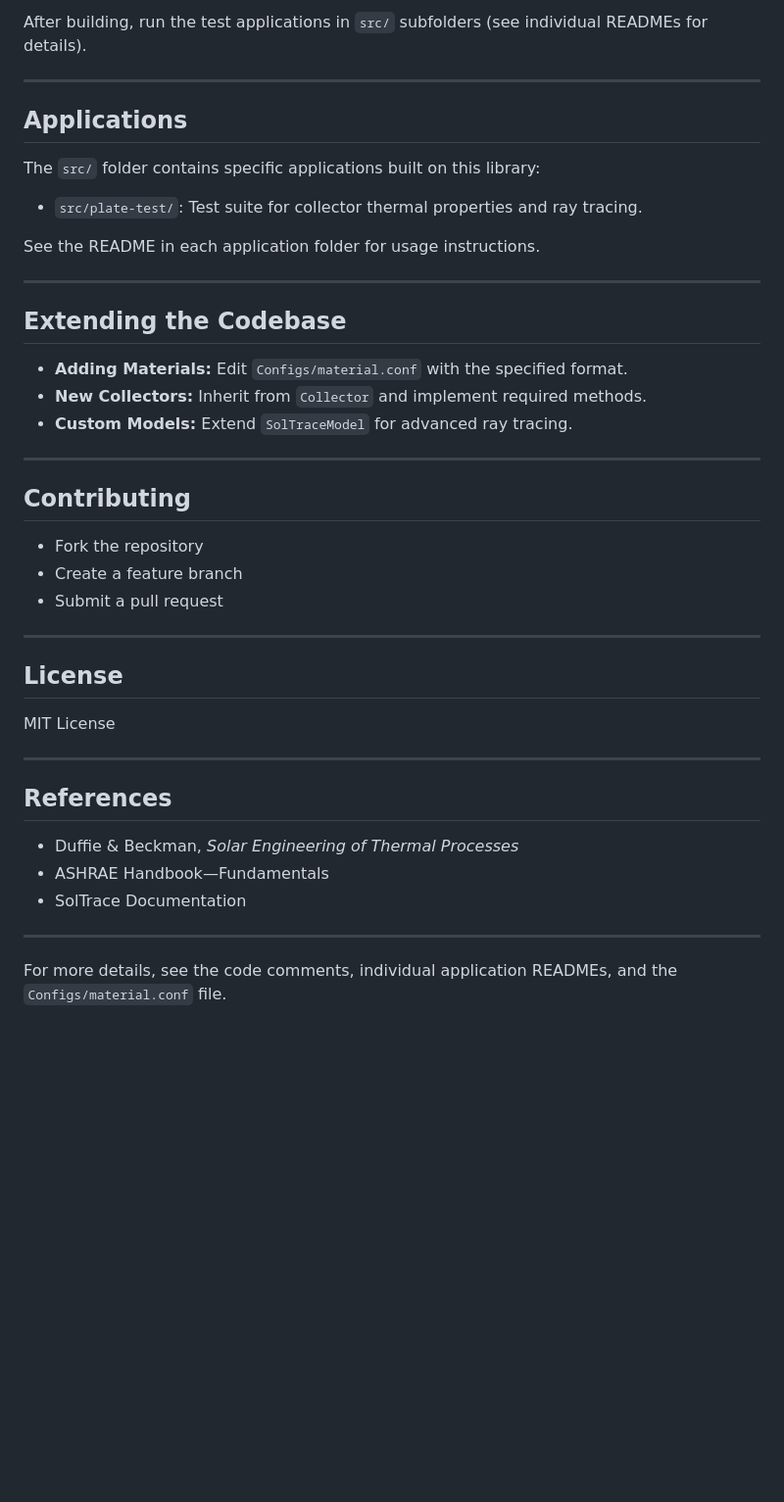
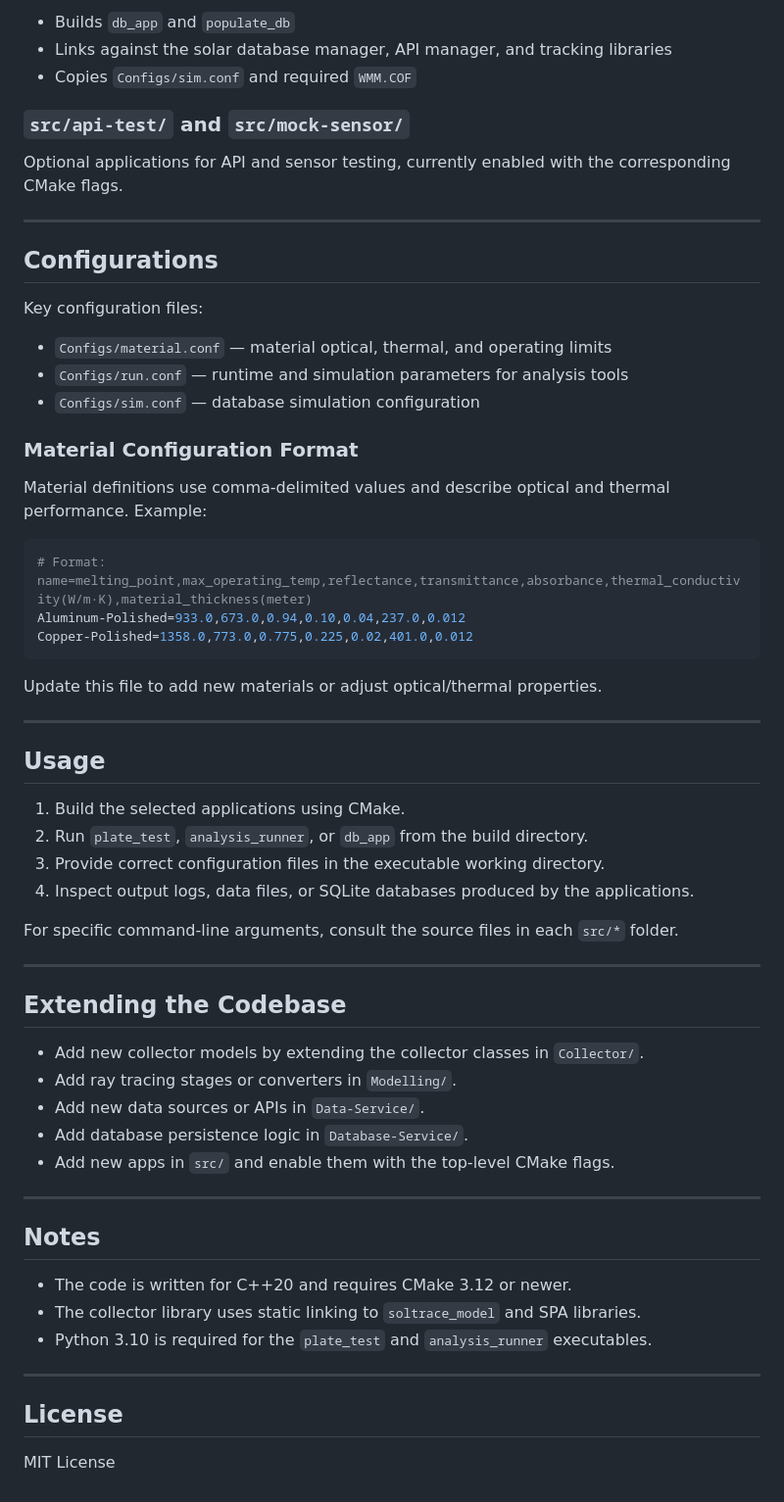
Before and after one commit to ademeyer/Parabolic-Solar-Tracker, a Markdown page: README.md, the part around one of its changes. Shown at 98% size. Drawn GitHub-style; blank space fills up the shorter version.

````diff
--- a/README.md
+++ b/README.md
@@ -113,45 +145,65 @@ make
 
-After building, run the test applications in `src/` subfolders (see individual READMEs for details).
+- Builds `db_app` and `populate_db`
+- Links against the solar database manager, API manager, and tracking libraries
+- Copies `Configs/sim.conf` and required `WMM.COF`
+
+### `src/api-test/` and `src/mock-sensor/`
+
+Optional applications for API and sensor testing, currently enabled with the corresponding CMake flags.
 
 ---
 
-## Applications
+## Configurations
 
-The `src/` folder contains specific applications built on this library:
-- `src/plate-test/`: Test suite for collector thermal properties and ray tracing.
+Key configuration files:
 
-See the README in each application folder for usage instructions.
+- `Configs/material.conf` — material optical, thermal, and operating limits
+- `Configs/run.conf` — runtime and simulation parameters for analysis tools
+- `Configs/sim.conf` — database simulation configuration
+
+### Material Configuration Format
+
+Material definitions use comma-delimited values and describe optical and thermal performance. Example:
+
+```ini
+# Format: name=melting_point,max_operating_temp,reflectance,transmittance,absorbance,thermal_conductivity(W/m·K),material_thickness(meter)
+Aluminum-Polished=933.0,673.0,0.94,0.10,0.04,237.0,0.012
+Copper-Polished=1358.0,773.0,0.775,0.225,0.02,401.0,0.012
+```
+
+Update this file to add new materials or adjust optical/thermal properties.
+
+---
+
+## Usage
+
+1. Build the selected applications using CMake.
+2. Run `plate_test`, `analysis_runner`, or `db_app` from the build directory.
+3. Provide correct configuration files in the executable working directory.
+4. Inspect output logs, data files, or SQLite databases produced by the applications.
+
+For specific command-line arguments, consult the source files in each `src/*` folder.
 
 ---
 
 ## Extending the Codebase
 
-- **Adding Materials:** Edit `Configs/material.conf` with the specified format.
-- **New Collectors:** Inherit from `Collector` and implement required methods.
-- **Custom Models:** Extend `SolTraceModel` for advanced ray tracing.
+- Add new collector models by extending the collector classes in `Collector/`.
+- Add ray tracing stages or converters in `Modelling/`.
+- Add new data sources or APIs in `Data-Service/`.
+- Add database persistence logic in `Database-Service/`.
+- Add new apps in `src/` and enable them with the top-level CMake flags.
 
 ---
 
-## Contributing
+## Notes
 
-- Fork the repository
-- Create a feature branch
-- Submit a pull request
+- The code is written for C++20 and requires CMake 3.12 or newer.
+- The collector library uses static linking to `soltrace_model` and SPA libraries.
+- Python 3.10 is required for the `plate_test` and `analysis_runner` executables.
 
 ---
 
 ## License
 
 MIT License
-
----
-
-## References
-
-- Duffie & Beckman, *Solar Engineering of Thermal Processes*
-- ASHRAE Handbook—Fundamentals
-- SolTrace Documentation
-
----
-
-For more details, see the code comments, individual application READMEs, and the `Configs/material.conf` file.
````
Also changed, not shown: other parts of README.md (+107 -75 lines).
